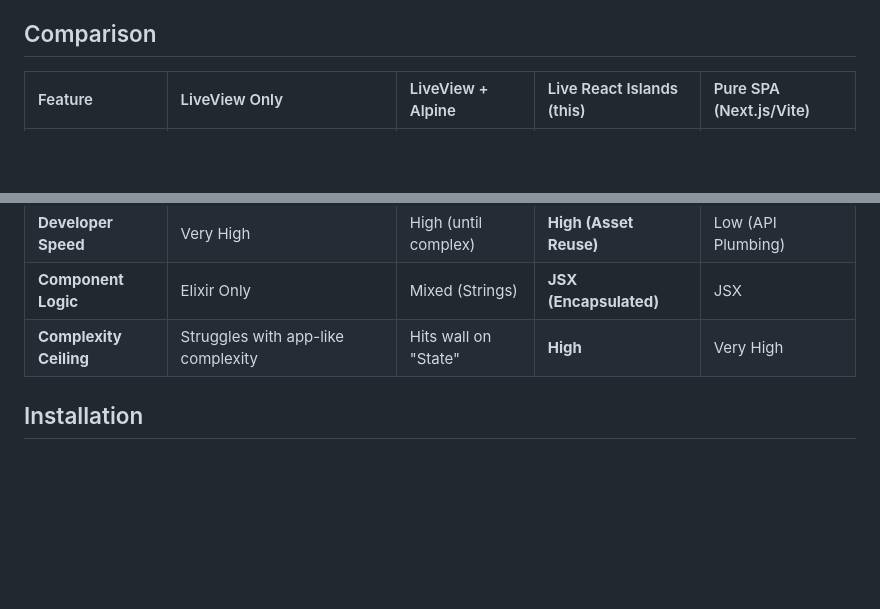
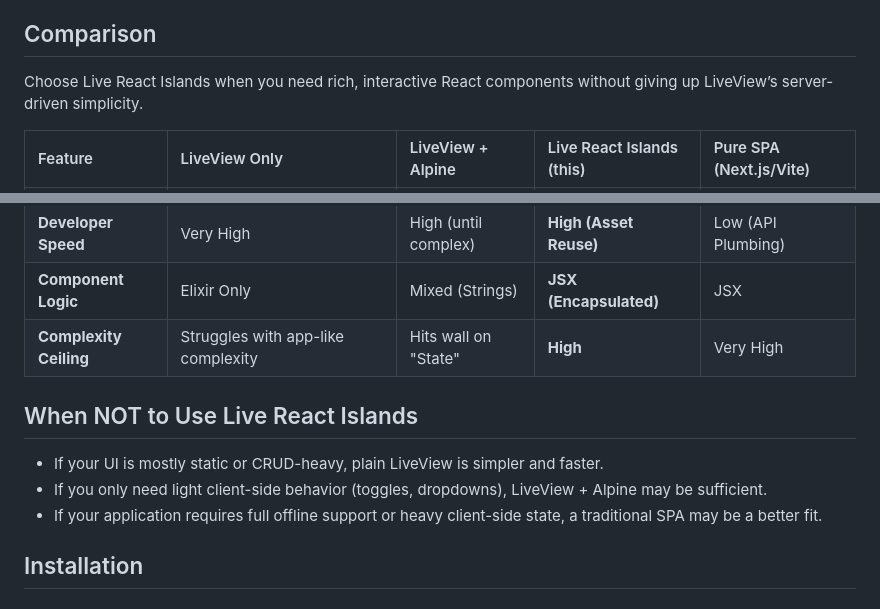
Before and after one commit to dcza/live-react-islands, a Markdown page: README.md, 2 parts joined by grey strips. Drawn GitHub-style; blank space fills up the shorter version.

Commit message:
Add when not to use section to docs

```diff
--- a/README.md
+++ b/README.md
@@ -19,6 +19,8 @@ Phoenix LiveView is excellent for server-driven UIs, but sometimes you need the
 
 ## Comparison
 
+Choose Live React Islands when you need rich, interactive React components without giving up LiveView’s server-driven simplicity.
+
 | Feature                | LiveView Only                              | LiveView + Alpine    | Live React Islands (this) | Pure SPA (Next.js/Vite) |
 | :--------------------- | :----------------------------------------- | :------------------- | :------------------------ | :---------------------- |
 | **UI Ecosystem**       | Limited (HEEX/Custom)                      | Small (Alpine kits)  | **Infinite (NPM/React)**  | **Infinite (NPM)**      |
@@ -29,6 +31,12 @@ Phoenix LiveView is excellent for server-driven UIs, but sometimes you need the
 | **Developer Speed**    | Very High                                  | High (until complex) | **High (Asset Reuse)**    | Low (API Plumbing)      |
 | **Component Logic**    | Elixir Only                                | Mixed (Strings)      | **JSX (Encapsulated)**    | JSX                     |
 | **Complexity Ceiling** | Struggles with app-like complexity         | Hits wall on "State" | **High**                  | Very High               |
+
+## When NOT to Use Live React Islands
+
+- If your UI is mostly static or CRUD-heavy, plain LiveView is simpler and faster.
+- If you only need light client-side behavior (toggles, dropdowns), LiveView + Alpine may be sufficient.
+- If your application requires full offline support or heavy client-side state, a traditional SPA may be a better fit.
 
 ## Installation
 
```
